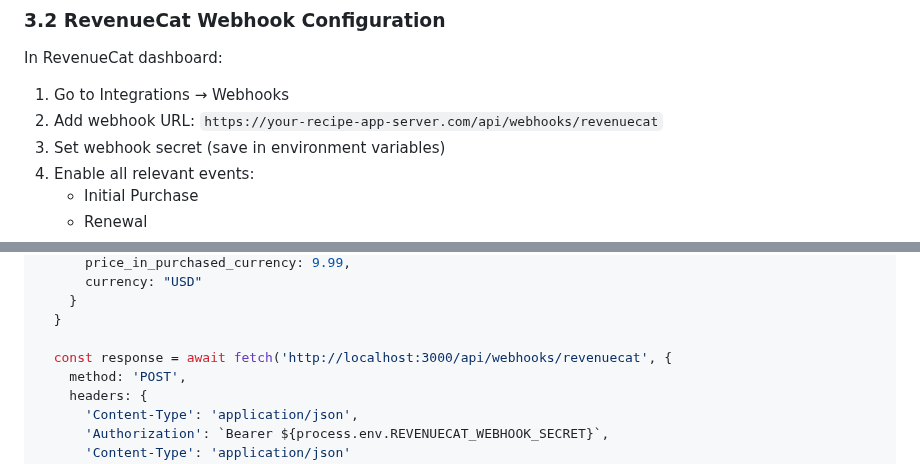
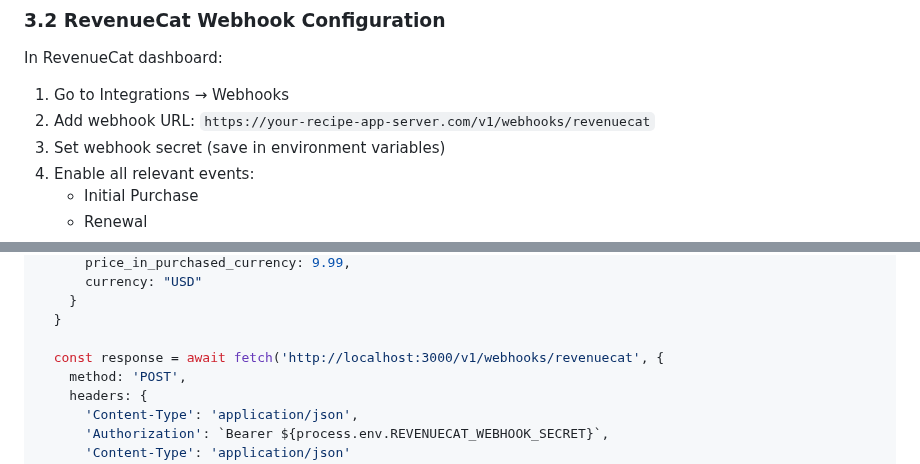
Before and after one commit to mattcarpenter/flutter_test_2, a Markdown page: analysis/server_side_implementation.md, 2 parts joined by grey strips. Rendered like a GitHub page.

```diff
--- a/analysis/server_side_implementation.md
+++ b/analysis/server_side_implementation.md
@@ -382,7 +385,7 @@ SUPABASE_SERVICE_ROLE_KEY=your_service_role_key
 
 In RevenueCat dashboard:
 1. Go to Integrations → Webhooks
-2. Add webhook URL: `https://your-recipe-app-server.com/api/webhooks/revenuecat`
+2. Add webhook URL: `https://your-recipe-app-server.com/v1/webhooks/revenuecat`
 3. Set webhook secret (save in environment variables)
 4. Enable all relevant events:
    - Initial Purchase
@@ -426,7 +429,7 @@ const testWebhook = async () => {
     }
   }
 
-  const response = await fetch('http://localhost:3000/api/webhooks/revenuecat', {
+  const response = await fetch('http://localhost:3000/v1/webhooks/revenuecat', {
     method: 'POST',
     headers: {
       'Content-Type': 'application/json',
```
Also changed, not shown: other parts of analysis/server_side_implementation.md (+30 -27 lines), analysis/implementation_checklist.md (+10 -9 lines).
